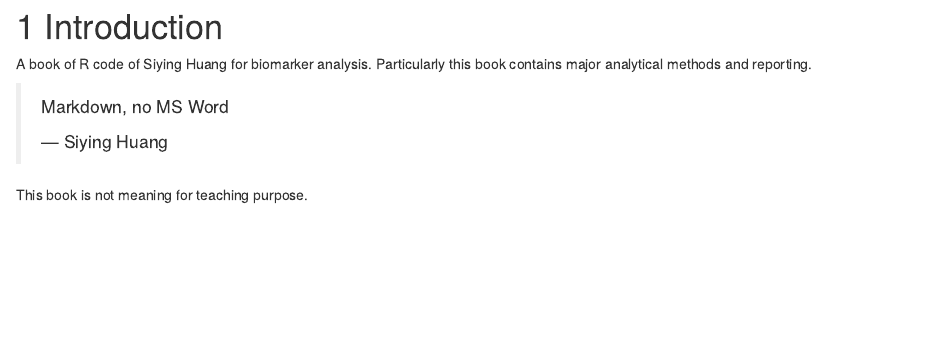
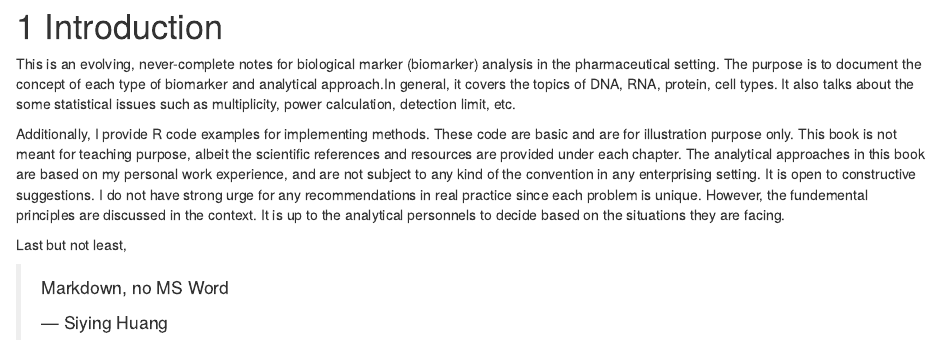
Before and after one commit to outboundbird/bmk_book, an R Markdown document (01-intro.Rmd): the page in a window 1100 px wide, from its top. Rendered offline with R 4.5, knitr and Pandoc, with nearby package versions; drawn as R Markdown's standard HTML page in place of the format the file asks for.

Commit message:
update intro, add detect limit

```diff
--- a/01-intro.Rmd
+++ b/01-intro.Rmd
@@ -1,10 +1,22 @@
 # Introduction {#intro}
 
-A book of R code of Siying Huang for biomarker analysis. Particularly this book
-contains major analytical methods and reporting.
+This is an evolving, never-complete notes for biological marker (biomarker) analysis in the
+pharmaceutical setting. The purpose is to document the concept of each type of
+biomarker and analytical approach.In general, it covers the topics of DNA, RNA, protein, cell types. It also talks
+about the some statistical issues such as multiplicity, power calculation, detection limit, etc.
+
+Additionally, I provide R code examples for implementing methods. These code are basic and
+are for illustration purpose only. This book is not meant for teaching purpose, albeit the scientific
+references and resources are provided under each chapter. The analytical approaches in this book
+are based on my personal work experience, and are not subject to any kind of the convention in any
+enterprising setting. It is open to constructive suggestions. I do not have strong urge for any
+recommendations in real practice since each problem is unique. However, the fundemental principles
+are discussed in the context. It is up to the analytical personnels to decide based on the situations
+they are facing.
+
+
+Last but not least,
 
 > Markdown, no MS Word
 >
 > --- Siying Huang
-
-This book is not meaning for teaching purpose.
```
Also changed, not shown: 09-dl.Rmd (added, +1 -0 lines), 20-visualization.Rmd (renamed from 09-visualization.Rmd).
